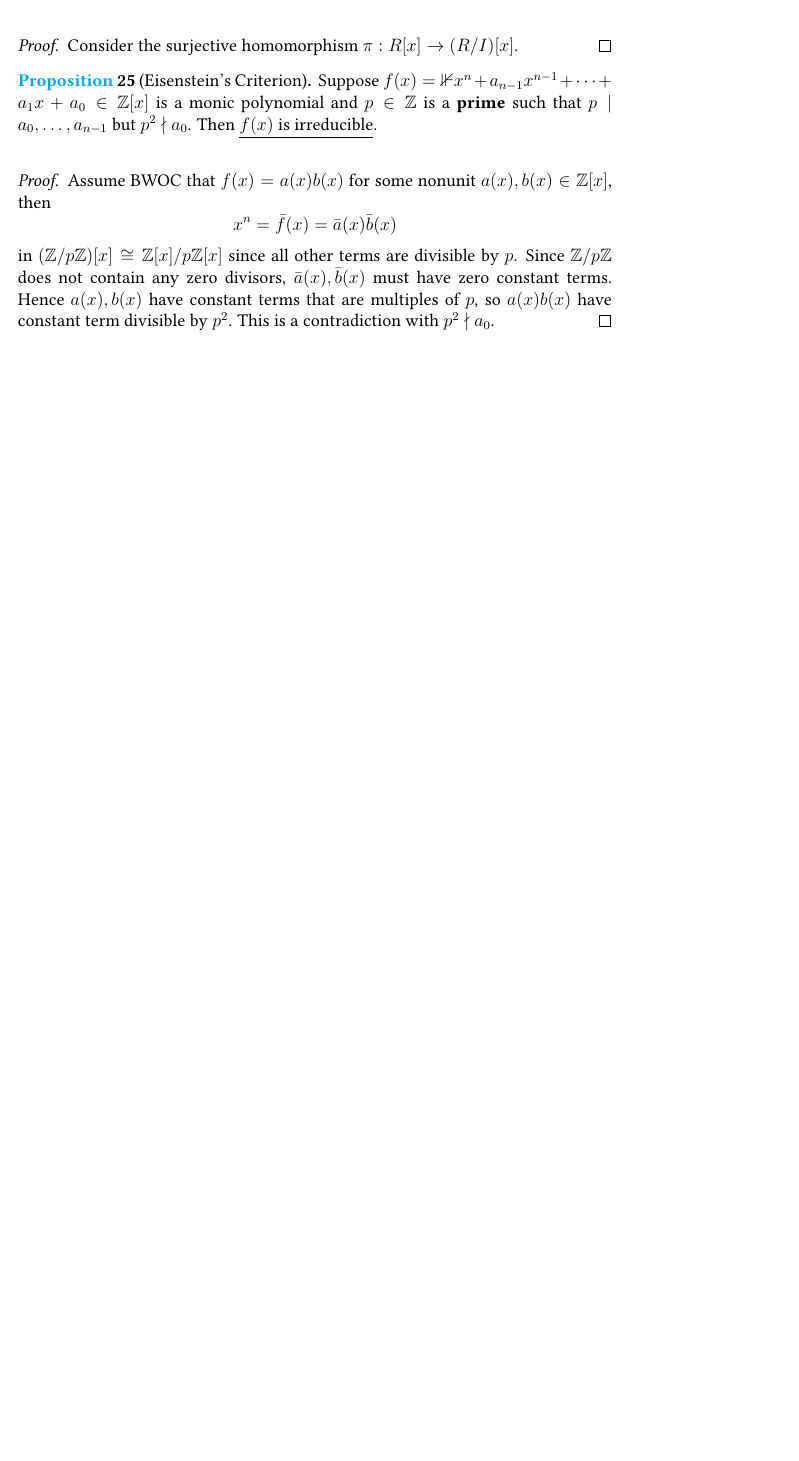
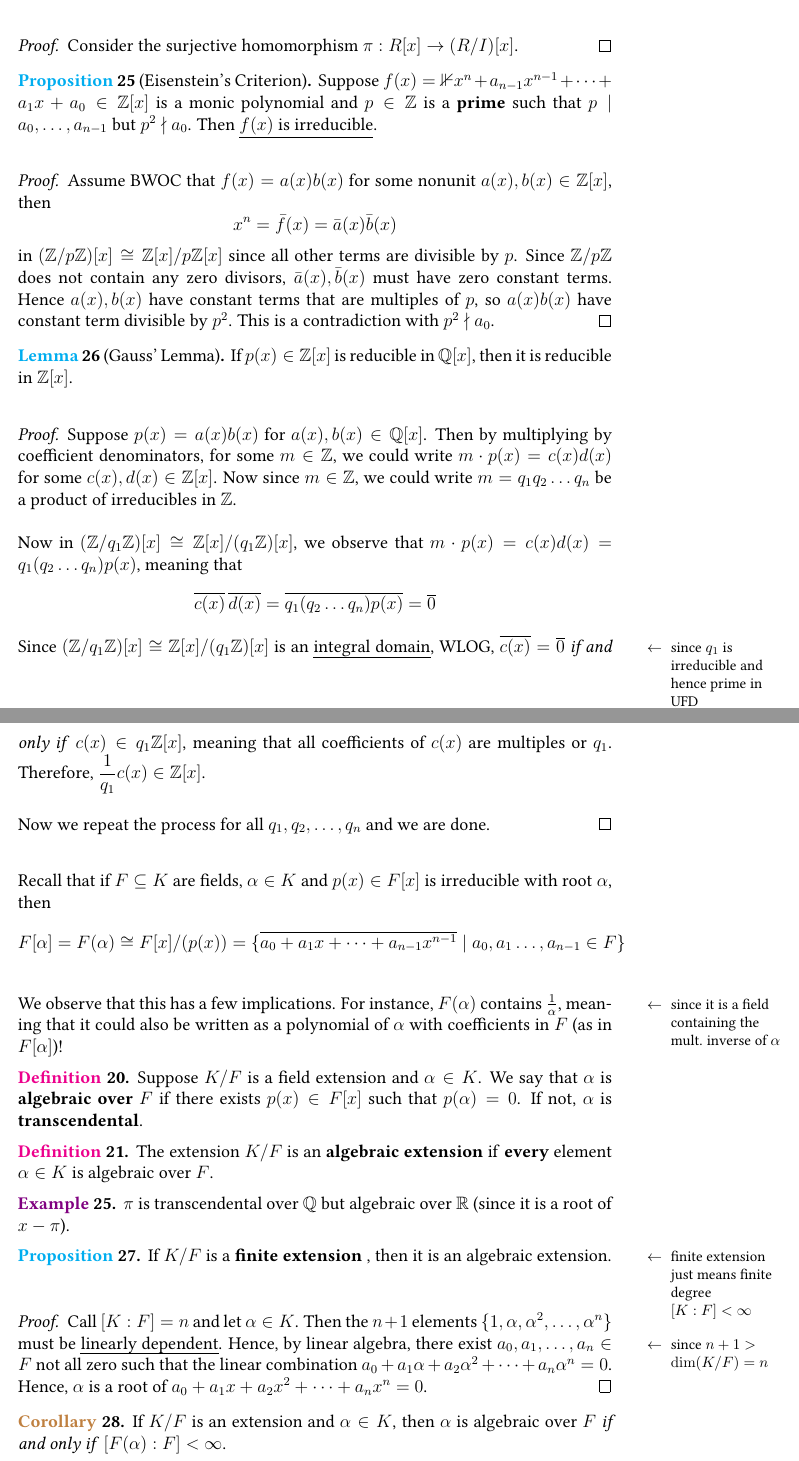
Before and after one commit to xh313/MATH172-galois-theory-notes, a LaTeX document (scribe.tex): part of page 15 of 15 before the commit and two parts of pages 15 and 16 of 16 after it, the two joined at a grey line, cut so that both start at the same text, the shorter picture padded with empty space. Compiled offline with pdfLaTeX.

Commit message:
More notes

```diff
--- a/scribe.tex
+++ b/scribe.tex
@@ -531,4 +531,43 @@ Suppose $p(x)\in F[x]$ is an irreducible polynomial with coefficients in the fie
         in $(\Z/p\Z)[x]\cong \Z[x]/p\Z[x]$ since all other terms are divisible by $p$. Since $\Z/p\Z$ does not contain any zero divisors, $\bar a(x), \bar b(x)$ must have zero constant terms. Hence $a(x),b(x)$ have constant terms that are multiples of $p$, so $a(x)b(x)$ have constant term divisible by $p^2$. This is a contradiction with $p^2\nmid a_0$.
     \end{proof}
 
+    \begin{lemma}[Gauss' Lemma]
+        \addlink{Gauss' Lemma}
+        If $p(x)\in \Z[x]$ is reducible in $\Q[x]$, then it is reducible in $\Z[x]$.
+    \end{lemma}
+    \begin{proof}
+        Suppose $p(x)=a(x)b(x)$ for $a(x),b(x)\in \Q[x]$. Then by multiplying by coefficient denominators, for some $m\in \Z$, we could write $m\cdot p(x)= c(x)d(x)$ for some $c(x),d(x)\in \Z[x]$. Now since $m\in \Z$, we could write $m=q_1q_2\dots q_n$ be a product of irreducibles in $\Z$.
+
+        Now in $(\Z/q_1\Z)[x]\cong \Z[x]/(q_1\Z)[x]$, we observe that $m\cdot p(x)= c(x)d(x)=q_1(q_2\dots q_n)p(x)$, meaning that \begin{align*}
+            \overline{c(x)}\,\overline{d(x)}=\overline{q_1(q_2\dots q_n)p(x)}=\overline 0
+        \end{align*}
+        Since $(\Z/q_1\Z)[x]\cong \Z[x]/(q_1\Z)[x]$ is an \uline{integral domain}\sidenote{since $q_1$ is irreducible and hence prime in UFD}, WLOG, $\overline{c(x)}=\overline 0$ \ifnif $c(x)\in q_1\Z[x]$, meaning that all coefficients of $c(x)$ are multiples or $q_1$. Therefore, $\dfrac{1}{q_1}c(x)\in \Z[x]$.
+
+        Now we repeat the process for all $q_1,q_2,\dots ,q_n$ and we are done.
+    \end{proof}
+
+    Recall that if $F\subseteq K$ are fields, $\alpha\in K$ and $p(x)\in F[x]$ is irreducible with root $\alpha$, then $$F[\alpha]=F(\alpha)\cong F[x]/(p(x))=\{\overline{a_0+a_1x+\dots+a_{n-1}x^{n-1}}\mid a_0,a_1\dots,a_{n-1}\in F\}$$
+
+    We observe that this has a few implications. For instance, $F(\alpha)$ contains $\frac{1}{\alpha}$\sidenote{since it is a field containing the mult. inverse of $\alpha$}, meaning that it could also be written as a polynomial of $\alpha$ with coefficients in $F$ (as in $F[\alpha]$)!
+
+    \defn Suppose $K/F$ is a field extension and $\alpha\in K$. We say that $\alpha$ is \textbf{algebraic over $F$} if there exists $p(x)\in F[x]$ such that $p(\alpha)=0$. If not, $\alpha$ is \textbf{transcendental}.
+    \addlink{Algebraic and transcendental}
+
+    \defn The extension $K/F$ is an \textbf{algebraic extension} if \textbf{every} element $\alpha\in K$ is algebraic over $F$.
+    \addlink{Algebraic extension}
+
+    \eg $\pi$ is transcendental over $\Q$ but algebraic over $\R$ (since it is a root of $x-\pi$).
+
+    \begin{proposition}
+        If $K/F$ is a \textbf{finite extension} \sidenote{finite extension just means finite degree $[K:F]<\infty$}, then it is an algebraic extension.
+    \end{proposition}
+    \addlink{Finite extensions are algebraic}
+    \begin{proof}
+        Call $[K:F]=n$ and let $\alpha\in K$. Then the $n+1$ elements $\{1,\alpha,\alpha^2,\dots, \alpha^n\}$ must be \uline{linearly dependent}\sidenote{since $n+1>\dim(K/F)=n$}. Hence, by linear algebra, there exist $a_0,a_1,\dots,a_n\in F$ not all zero such that the linear combination $a_0+a_1\alpha+a_2\alpha^2+\dots +a_n\alpha^n=0$. Hence, $\alpha$ is a root of $a_0+a_1x+a_2x^2+\dots +a_nx^n=0$.
+    \end{proof}
+
+    \begin{corollary}
+        If $K/F$ is an extension and $\alpha\in K$, then $\alpha$ is algebraic over $F$ \ifnif $[F(\alpha):F]<\infty$.
+    \end{corollary}
+
 \end{document}
```
Also changed, not shown: scribe.pdf, 1 other file.
